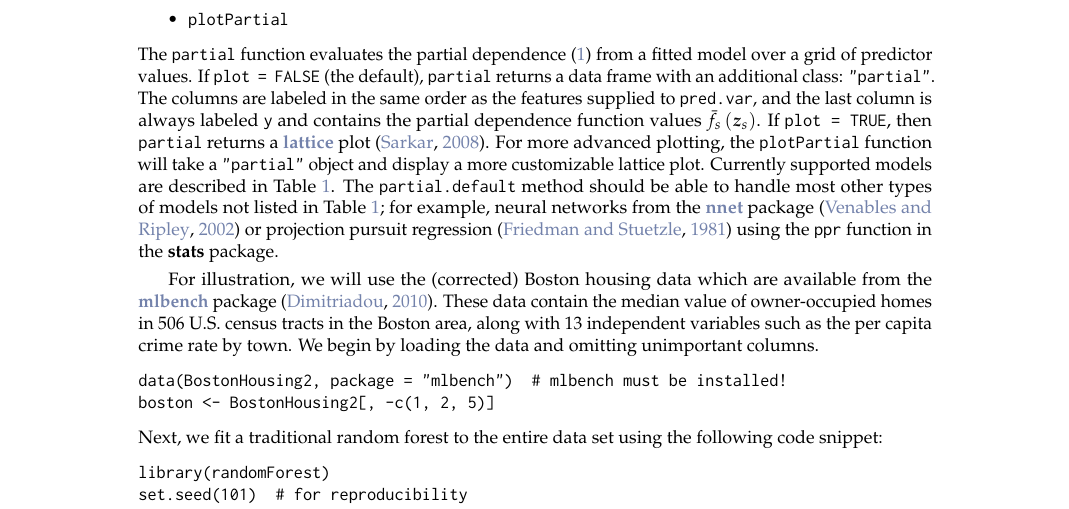
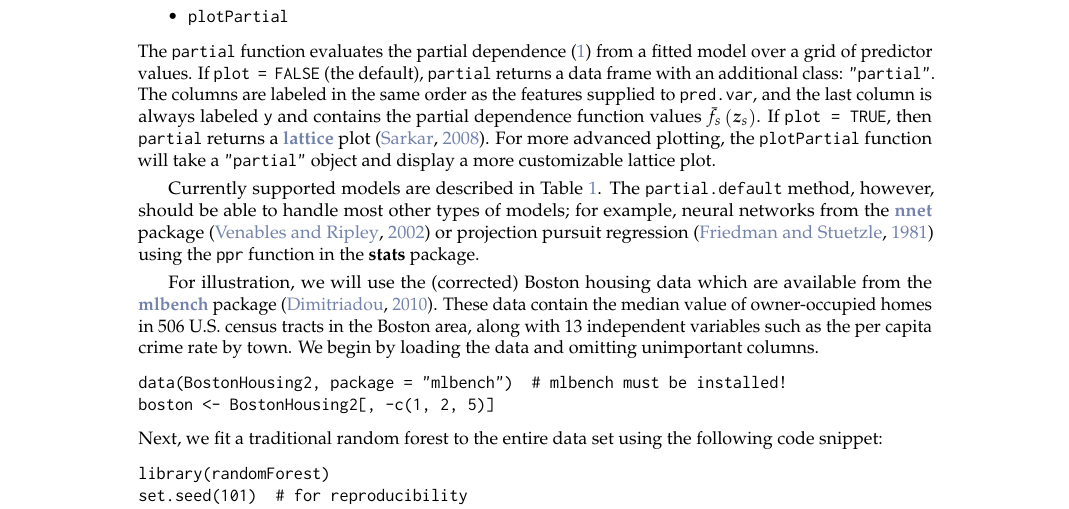
Before and after one commit to guangyuan/pdp, a LaTeX document (manuscript/RJwrapper.tex, which reads manuscript/greenwell.tex): part of page 2 of 9, cut so that both start at the same text. Compiled offline with pdfLaTeX.

Commit message:
minor edits

```diff
--- a/manuscript/greenwell.tex
+++ b/manuscript/greenwell.tex
@@ -62,7 +62,9 @@ Currently, only two functions are exported by \pkg{partial}:
   \item \code{partial}
   \item \code{plotPartial}
 \end{itemize}
-The \code{partial} function evaluates the partial dependence \eqref{eqn:pdf} from a fitted model over a grid of predictor values. If \code{plot = FALSE} (the default), \code{partial} returns a data frame with an additional class: \code{"partial"}. The columns are labeled in the same order as the features supplied to \code{pred.var}, and the last column is always labeled \code{y} and contains the partial dependence function values $\bar{f}_s\left(\boldsymbol{z}_s\right)$. If \code{plot = TRUE}, then \code{partial} returns a \CRANpkg{lattice} plot \citep{lattice-pkg}. For more advanced plotting, the \code{plotPartial} function will take a \code{"partial"} object and display a more customizable lattice plot. Currently supported models are described in Table~\ref{tab:models}.
+The \code{partial} function evaluates the partial dependence \eqref{eqn:pdf} from a fitted model over a grid of predictor values. If \code{plot = FALSE} (the default), \code{partial} returns a data frame with an additional class: \code{"partial"}. The columns are labeled in the same order as the features supplied to \code{pred.var}, and the last column is always labeled \code{y} and contains the partial dependence function values $\bar{f}_s\left(\boldsymbol{z}_s\right)$. If \code{plot = TRUE}, then \code{partial} returns a \CRANpkg{lattice} plot \citep{lattice-pkg}. For more advanced plotting, the \code{plotPartial} function will take a \code{"partial"} object and display a more customizable lattice plot.
+
+Currently supported models are described in Table~\ref{tab:models}. The \code{partial.default} method, however, should be able to handle most other types of models; for example, neural networks from the \CRANpkg{nnet} package \citep{venables-modern-2002} or projection pursuit regression \citep{friedman-ppr-1981} using the \code{ppr} function in the \pkg{stats} package.
 \begin{table}[htbp]
   \begin{tabular}{p{4cm}ll}
     \toprule
@@ -87,7 +89,6 @@ The \code{partial} function evaluates the partial dependence \eqref{eqn:pdf} fro
   \caption{Models specifically supported by the \pkg{package}.}
   \label{tab:models}
 \end{table}
-The \code{partial.default} method should be able to handle most other types of models not listed in Table~\ref{tab:models}; for example, neural networks from the \CRANpkg{nnet} package \citep{venables-modern-2002} or projection pursuit regression \citep{friedman-ppr-1981} using the \code{ppr} function in the \pkg{stats} package.
 
 For illustration, we will use the (corrected) Boston housing data which are available from the \CRANpkg{mlbench} package \citep{mlbench-pkg}. These data contain the median value of owner-occupied homes in 506 U.S. census tracts in the Boston area, along with 13 independent variables such as the per capita crime rate by town. We begin by loading the data and omitting unimportant columns.
 \begin{example}
```
